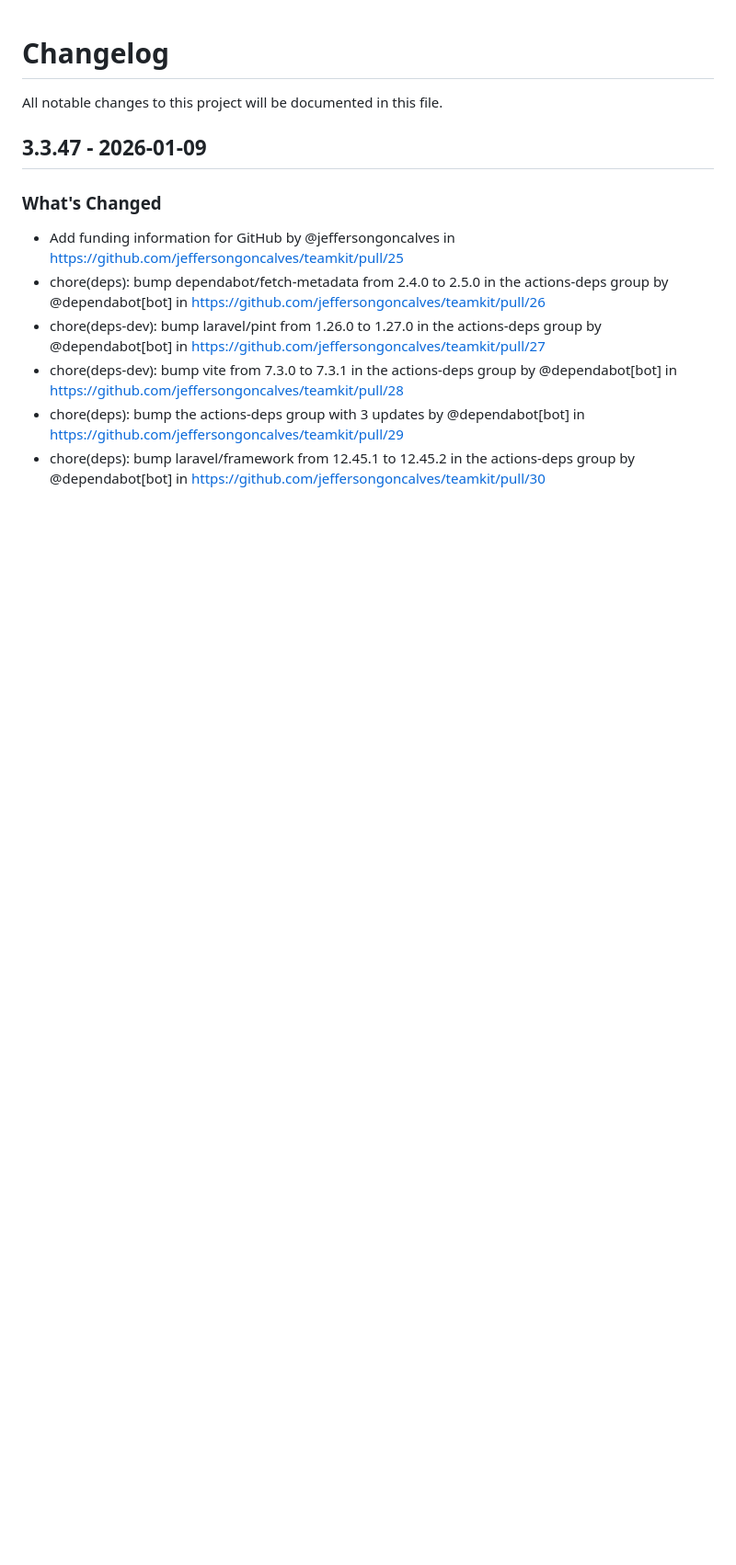
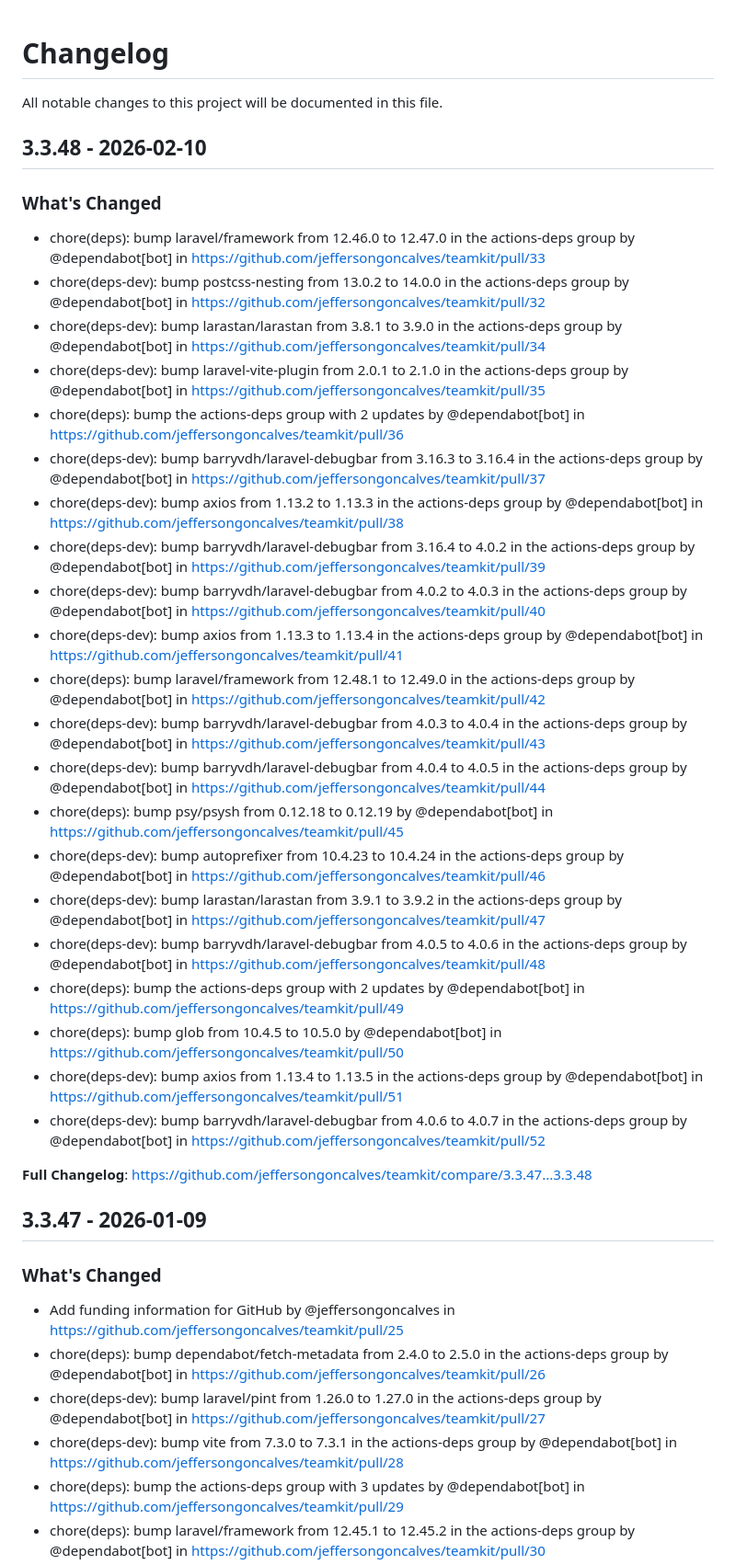
Before and after one commit to jeffersongoncalves/teamkit, a Markdown page: CHANGELOG.md, the part around the change. Shown at 92% size. Rendered like a GitHub page; blank space fills up the shorter version.

Commit message:
Update CHANGELOG

```diff
--- a/CHANGELOG.md
+++ b/CHANGELOG.md
@@ -1,6 +1,34 @@
 # Changelog
 
 All notable changes to this project will be documented in this file.
+
+## 3.3.48 - 2026-02-10
+
+### What's Changed
+
+* chore(deps): bump laravel/framework from 12.46.0 to 12.47.0 in the actions-deps group by @dependabot[bot] in https://github.com/jeffersongoncalves/teamkit/pull/33
+* chore(deps-dev): bump postcss-nesting from 13.0.2 to 14.0.0 in the actions-deps group by @dependabot[bot] in https://github.com/jeffersongoncalves/teamkit/pull/32
+* chore(deps-dev): bump larastan/larastan from 3.8.1 to 3.9.0 in the actions-deps group by @dependabot[bot] in https://github.com/jeffersongoncalves/teamkit/pull/34
+* chore(deps-dev): bump laravel-vite-plugin from 2.0.1 to 2.1.0 in the actions-deps group by @dependabot[bot] in https://github.com/jeffersongoncalves/teamkit/pull/35
+* chore(deps): bump the actions-deps group with 2 updates by @dependabot[bot] in https://github.com/jeffersongoncalves/teamkit/pull/36
+* chore(deps-dev): bump barryvdh/laravel-debugbar from 3.16.3 to 3.16.4 in the actions-deps group by @dependabot[bot] in https://github.com/jeffersongoncalves/teamkit/pull/37
+* chore(deps-dev): bump axios from 1.13.2 to 1.13.3 in the actions-deps group by @dependabot[bot] in https://github.com/jeffersongoncalves/teamkit/pull/38
+* chore(deps-dev): bump barryvdh/laravel-debugbar from 3.16.4 to 4.0.2 in the actions-deps group by @dependabot[bot] in https://github.com/jeffersongoncalves/teamkit/pull/39
+* chore(deps-dev): bump barryvdh/laravel-debugbar from 4.0.2 to 4.0.3 in the actions-deps group by @dependabot[bot] in https://github.com/jeffersongoncalves/teamkit/pull/40
+* chore(deps-dev): bump axios from 1.13.3 to 1.13.4 in the actions-deps group by @dependabot[bot] in https://github.com/jeffersongoncalves/teamkit/pull/41
+* chore(deps): bump laravel/framework from 12.48.1 to 12.49.0 in the actions-deps group by @dependabot[bot] in https://github.com/jeffersongoncalves/teamkit/pull/42
+* chore(deps-dev): bump barryvdh/laravel-debugbar from 4.0.3 to 4.0.4 in the actions-deps group by @dependabot[bot] in https://github.com/jeffersongoncalves/teamkit/pull/43
+* chore(deps-dev): bump barryvdh/laravel-debugbar from 4.0.4 to 4.0.5 in the actions-deps group by @dependabot[bot] in https://github.com/jeffersongoncalves/teamkit/pull/44
+* chore(deps): bump psy/psysh from 0.12.18 to 0.12.19 by @dependabot[bot] in https://github.com/jeffersongoncalves/teamkit/pull/45
+* chore(deps-dev): bump autoprefixer from 10.4.23 to 10.4.24 in the actions-deps group by @dependabot[bot] in https://github.com/jeffersongoncalves/teamkit/pull/46
+* chore(deps-dev): bump larastan/larastan from 3.9.1 to 3.9.2 in the actions-deps group by @dependabot[bot] in https://github.com/jeffersongoncalves/teamkit/pull/47
+* chore(deps-dev): bump barryvdh/laravel-debugbar from 4.0.5 to 4.0.6 in the actions-deps group by @dependabot[bot] in https://github.com/jeffersongoncalves/teamkit/pull/48
+* chore(deps): bump the actions-deps group with 2 updates by @dependabot[bot] in https://github.com/jeffersongoncalves/teamkit/pull/49
+* chore(deps): bump glob from 10.4.5 to 10.5.0 by @dependabot[bot] in https://github.com/jeffersongoncalves/teamkit/pull/50
+* chore(deps-dev): bump axios from 1.13.4 to 1.13.5 in the actions-deps group by @dependabot[bot] in https://github.com/jeffersongoncalves/teamkit/pull/51
+* chore(deps-dev): bump barryvdh/laravel-debugbar from 4.0.6 to 4.0.7 in the actions-deps group by @dependabot[bot] in https://github.com/jeffersongoncalves/teamkit/pull/52
+
+**Full Changelog**: https://github.com/jeffersongoncalves/teamkit/compare/3.3.47...3.3.48
 
 ## 3.3.47 - 2026-01-09
 
```
